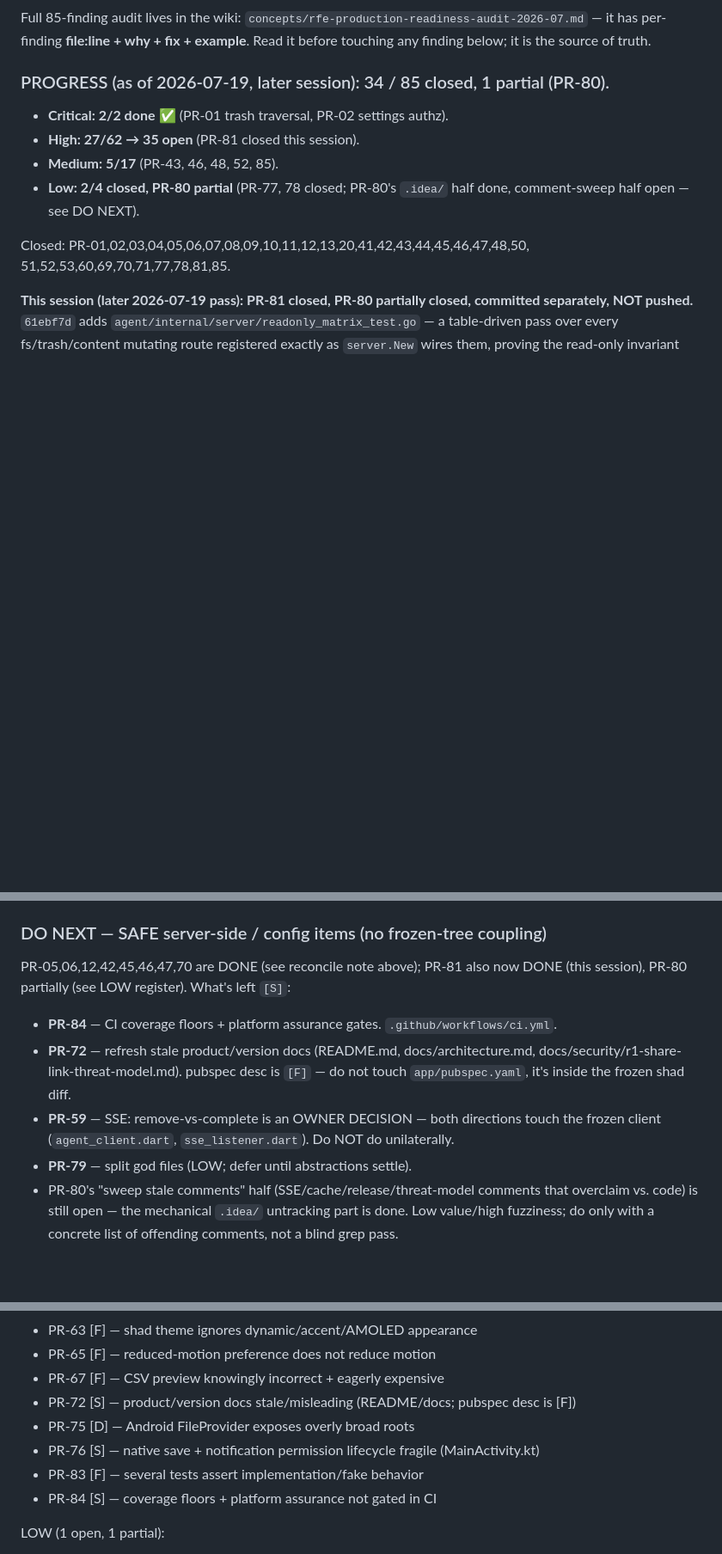
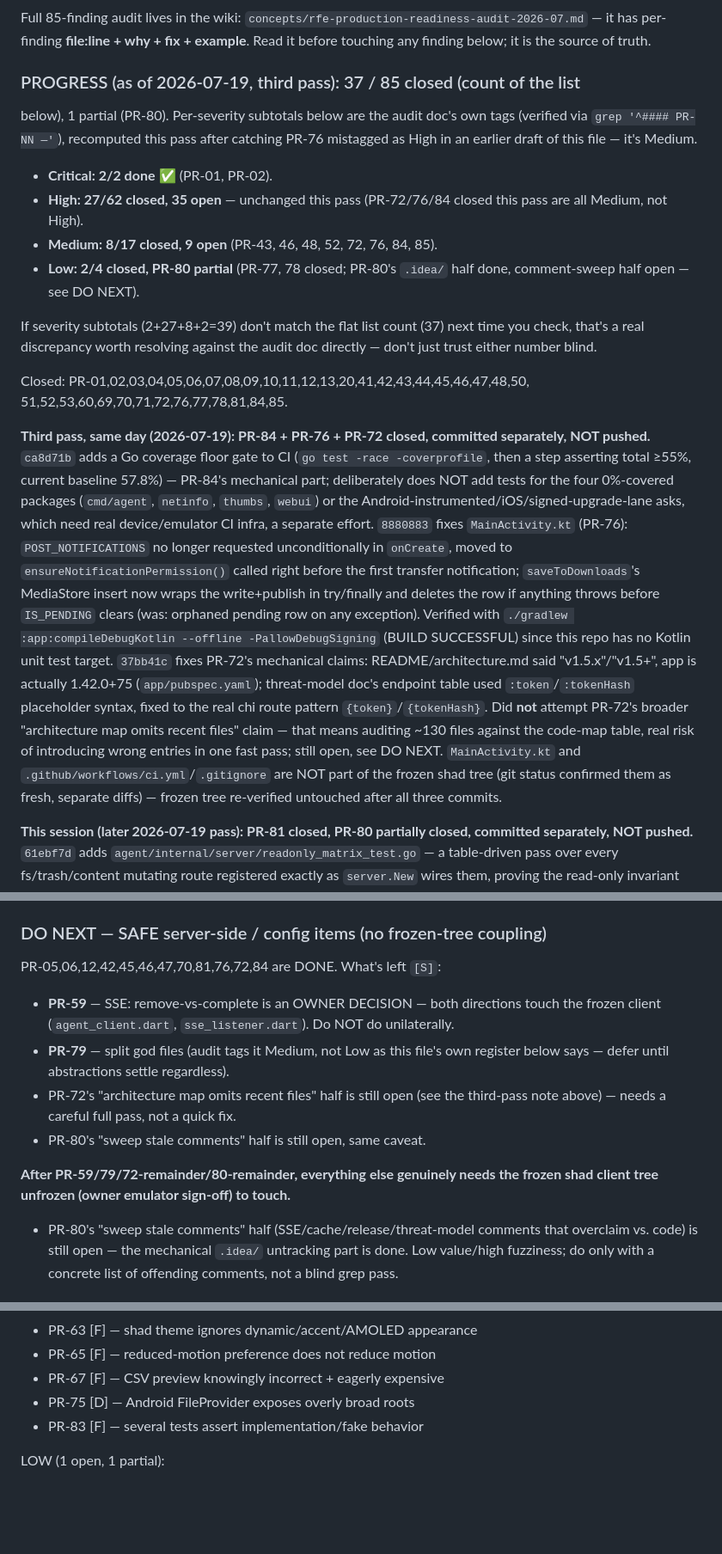
Before and after one commit to ZaidQamhieh/remote-file-explorer, a Markdown page: NEXT_SESSION.md, 3 parts joined by grey strips. Shown at 86% size. Drawn GitHub-style; blank space fills up the shorter version.

Commit message:
docs: update handoff for PR-84/76/72 close (2026-07-19 third pass)
Corrects a severity mistag caught mid-write (PR-76 is Medium, not
High) before it could propagate. 37/85 closed + 1 partial; remaining
safe work is PR-59 (owner decision), PR-79 (defer), and the leftover
non-mechanical halves of PR-72/80.

Co-Authored-By: Claude Sonnet 5 <noreply@anthropic.com>
Claude-Session: https://claude.ai/code/session_016SavuW1QbU8TD1y8qpEUiB

```diff
--- a/NEXT_SESSION.md
+++ b/NEXT_SESSION.md
@@ -30,15 +30,49 @@ Full 85-finding audit lives in the wiki:
 **file:line + why + fix + example**. Read it before touching any finding below;
 it is the source of truth.
 
-### PROGRESS (as of 2026-07-19, later session): 34 / 85 closed, 1 partial (PR-80).
-- **Critical: 2/2 done** ✅ (PR-01 trash traversal, PR-02 settings authz).
-- **High: 27/62 → 35 open** (PR-81 closed this session).
-- **Medium: 5/17** (PR-43, 46, 48, 52, 85).
+### PROGRESS (as of 2026-07-19, third pass): 37 / 85 closed (count of the list
+below), 1 partial (PR-80). Per-severity subtotals below are the audit doc's
+own tags (verified via `grep '^#### PR-NN —'`), recomputed this pass after
+catching PR-76 mistagged as High in an earlier draft of this file — it's
+Medium.
+- **Critical: 2/2 done** ✅ (PR-01, PR-02).
+- **High: 27/62 closed, 35 open** — unchanged this pass (PR-72/76/84 closed
+  this pass are all Medium, not High).
+- **Medium: 8/17 closed, 9 open** (PR-43, 46, 48, 52, 72, 76, 84, 85).
 - **Low: 2/4 closed, PR-80 partial** (PR-77, 78 closed; PR-80's `.idea/`
   half done, comment-sweep half open — see DO NEXT).
 
+If severity subtotals (2+27+8+2=39) don't match the flat list count (37)
+next time you check, that's a real discrepancy worth resolving against the
+audit doc directly — don't just trust either number blind.
+
 Closed: PR-01,02,03,04,05,06,07,08,09,10,11,12,13,20,41,42,43,44,45,46,47,48,50,
-51,52,53,60,69,70,71,77,78,81,85.
+51,52,53,60,69,70,71,72,76,77,78,81,84,85.
+
+**Third pass, same day (2026-07-19): PR-84 + PR-76 + PR-72 closed, committed
+separately, NOT pushed.** `ca8d71b` adds a Go coverage floor gate to CI
+(`go test -race -coverprofile`, then a step asserting total ≥55%, current
+baseline 57.8%) — PR-84's mechanical part; deliberately does NOT add tests
+for the four 0%-covered packages (`cmd/agent`, `netinfo`, `thumbs`, `webui`)
+or the Android-instrumented/iOS/signed-upgrade-lane asks, which need real
+device/emulator CI infra, a separate effort. `8880883` fixes
+`MainActivity.kt` (PR-76): `POST_NOTIFICATIONS` no longer requested
+unconditionally in `onCreate`, moved to `ensureNotificationPermission()`
+called right before the first transfer notification; `saveToDownloads`'s
+MediaStore insert now wraps the write+publish in try/finally and deletes the
+row if anything throws before `IS_PENDING` clears (was: orphaned pending row
+on any exception). Verified with `./gradlew :app:compileDebugKotlin --offline
+-PallowDebugSigning` (BUILD SUCCESSFUL) since this repo has no Kotlin unit
+test target. `37bb41c` fixes PR-72's mechanical claims: README/architecture.md
+said "v1.5.x"/"v1.5+", app is actually 1.42.0+75 (`app/pubspec.yaml`);
+threat-model doc's endpoint table used `:token`/`:tokenHash` placeholder
+syntax, fixed to the real chi route pattern `{token}`/`{tokenHash}`. Did
+**not** attempt PR-72's broader "architecture map omits recent files" claim —
+that means auditing ~130 files against the code-map table, real risk of
+introducing wrong entries in one fast pass; still open, see DO NEXT.
+`MainActivity.kt` and `.github/workflows/ci.yml`/`.gitignore` are NOT part of
+the frozen shad tree (git status confirmed them as fresh, separate diffs) —
+frozen tree re-verified untouched after all three commits.
 
 **This session (later 2026-07-19 pass): PR-81 closed, PR-80 partially closed,
 committed separately, NOT pushed.** `61ebf7d` adds
@@ -129,15 +163,17 @@ Redocly 0 errors, gofmt/vet clean.
 `npx @redocly/cli@latest lint protocol/openapi.yaml` (0 errors).
 
 ### DO NEXT — SAFE server-side / config items (no frozen-tree coupling)
-PR-05,06,12,42,45,46,47,70 are DONE (see reconcile note above); PR-81 also
-now DONE (this session), PR-80 partially (see LOW register). What's left `[S]`:
-- **PR-84** — CI coverage floors + platform assurance gates. `.github/workflows/ci.yml`.
-- **PR-72** — refresh stale product/version docs (README.md, docs/architecture.md,
-  docs/security/r1-share-link-threat-model.md). pubspec desc is `[F]` — do not
-  touch `app/pubspec.yaml`, it's inside the frozen shad diff.
+PR-05,06,12,42,45,46,47,70,81,76,72,84 are DONE. What's left `[S]`:
 - **PR-59** — SSE: remove-vs-complete is an OWNER DECISION — both directions touch
   the frozen client (`agent_client.dart`, `sse_listener.dart`). Do NOT do unilaterally.
-- **PR-79** — split god files (LOW; defer until abstractions settle).
+- **PR-79** — split god files (audit tags it Medium, not Low as this file's
+  own register below says — defer until abstractions settle regardless).
+- PR-72's "architecture map omits recent files" half is still open (see the
+  third-pass note above) — needs a careful full pass, not a quick fix.
+- PR-80's "sweep stale comments" half is still open, same caveat.
+
+**After PR-59/79/72-remainder/80-remainder, everything else genuinely needs
+the frozen shad client tree unfrozen (owner emulator sign-off) to touch.**
 - PR-80's "sweep stale comments" half (SSE/cache/release/threat-model
   comments that overclaim vs. code) is still open — the mechanical `.idea/`
   untracking part is done. Low value/high fuzziness; do only with a
@@ -195,11 +231,8 @@ MEDIUM (12 open) — PR-46 now CLOSED (2026-07-19):
 - PR-63 [F] — shad theme ignores dynamic/accent/AMOLED appearance
 - PR-65 [F] — reduced-motion preference does not reduce motion
 - PR-67 [F] — CSV preview knowingly incorrect + eagerly expensive
-- PR-72 [S] — product/version docs stale/misleading (README/docs; pubspec desc is [F])
 - PR-75 [D] — Android FileProvider exposes overly broad roots
-- PR-76 [S] — native save + notification permission lifecycle fragile (MainActivity.kt)
 - PR-83 [F] — several tests assert implementation/fake behavior
-- PR-84 [S] — coverage floors + platform assurance not gated in CI
 
 LOW (1 open, 1 partial):
 - PR-79 [S] — nine god files combine unrelated responsibilities (split AFTER abstractions)
```
Also changed, not shown: other parts of NEXT_SESSION.md (+1 -1 lines).
